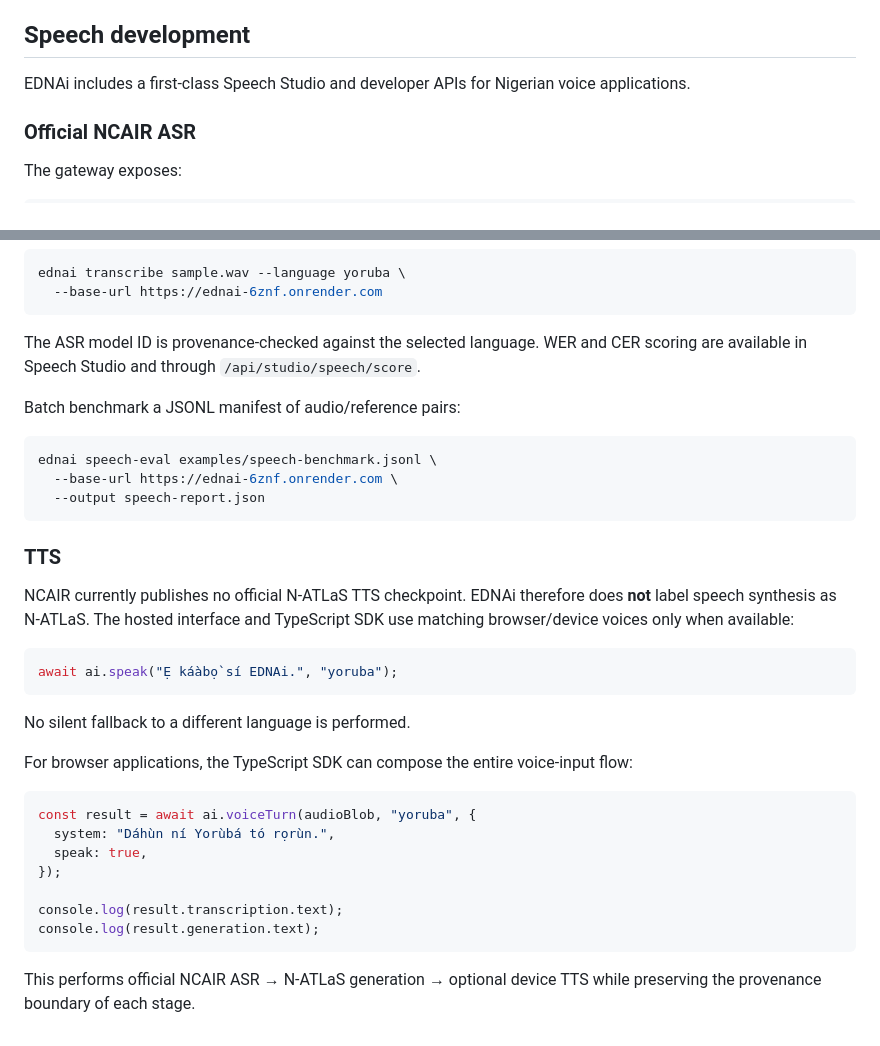
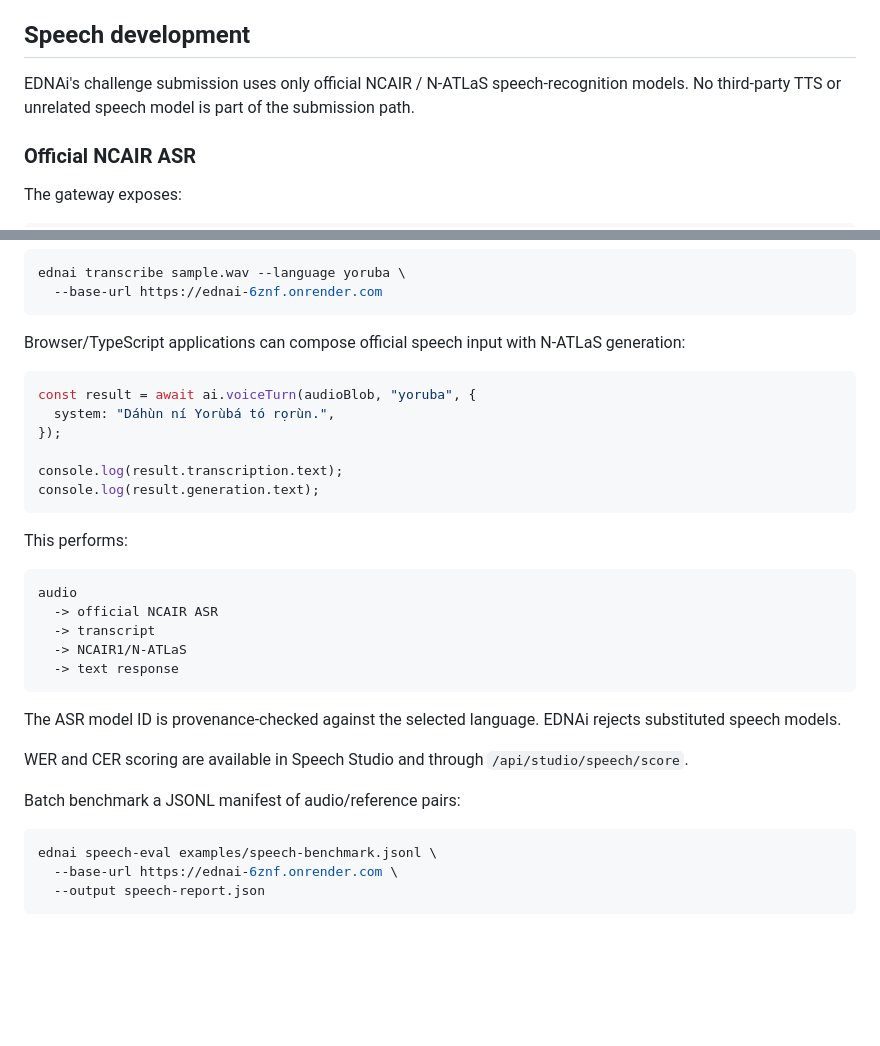
Before and after one commit to Atanseiye/EDN-portal, a Markdown page: README.md, 2 parts joined by grey strips. Rendered like a GitHub page; blank space fills up the shorter version.

Commit message:
EDNAi: document N-ATLaS-only speech submission path

````diff
--- a/README.md
+++ b/README.md
@@ -136,7 +136,7 @@ Apache-2.0.
 
 ## Speech development
 
-EDNAi includes a first-class Speech Studio and developer APIs for Nigerian voice applications.
+EDNAi's challenge submission uses only official NCAIR / N-ATLaS speech-recognition models. No third-party TTS or unrelated speech model is part of the submission path.
 
 ### Official NCAIR ASR
 
@@ -173,7 +173,30 @@ ednai transcribe sample.wav --language yoruba \
   --base-url https://ednai-6znf.onrender.com
 ```
 
-The ASR model ID is provenance-checked against the selected language. WER and CER scoring are available in Speech Studio and through `/api/studio/speech/score`.
+Browser/TypeScript applications can compose official speech input with N-ATLaS generation:
+
+```ts
+const result = await ai.voiceTurn(audioBlob, "yoruba", {
+  system: "Dáhùn ní Yorùbá tó rọrùn.",
+});
+
+console.log(result.transcription.text);
+console.log(result.generation.text);
+```
+
+This performs:
+
+```text
+audio
+  -> official NCAIR ASR
+  -> transcript
+  -> NCAIR1/N-ATLaS
+  -> text response
+```
+
+The ASR model ID is provenance-checked against the selected language. EDNAi rejects substituted speech models.
+
+WER and CER scoring are available in Speech Studio and through `/api/studio/speech/score`.
 
 Batch benchmark a JSONL manifest of audio/reference pairs:
 
@@ -182,27 +205,3 @@ ednai speech-eval examples/speech-benchmark.jsonl \
   --base-url https://ednai-6znf.onrender.com \
   --output speech-report.json
 ```
-
-### TTS
-
-NCAIR currently publishes no official N-ATLaS TTS checkpoint. EDNAi therefore does **not** label speech synthesis as N-ATLaS. The hosted interface and TypeScript SDK use matching browser/device voices only when available:
-
-```ts
-await ai.speak("Ẹ káàbọ̀ sí EDNAi.", "yoruba");
-```
-
-No silent fallback to a different language is performed.
-
-For browser applications, the TypeScript SDK can compose the entire voice-input flow:
-
-```ts
-const result = await ai.voiceTurn(audioBlob, "yoruba", {
-  system: "Dáhùn ní Yorùbá tó rọrùn.",
-  speak: true,
-});
-
-console.log(result.transcription.text);
-console.log(result.generation.text);
-```
-
-This performs official NCAIR ASR → N-ATLaS generation → optional device TTS while preserving the provenance boundary of each stage.
````
